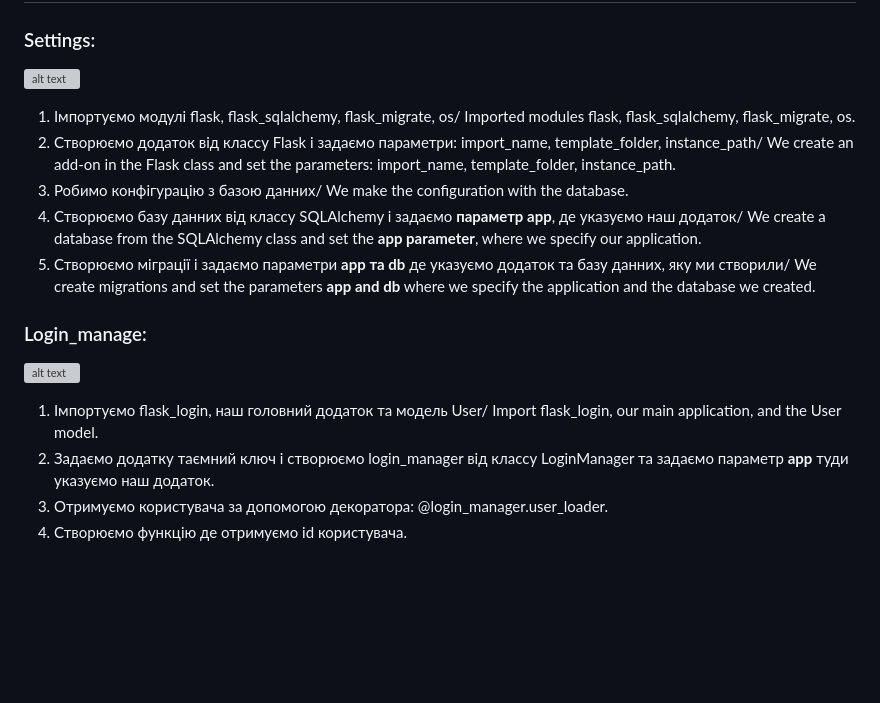
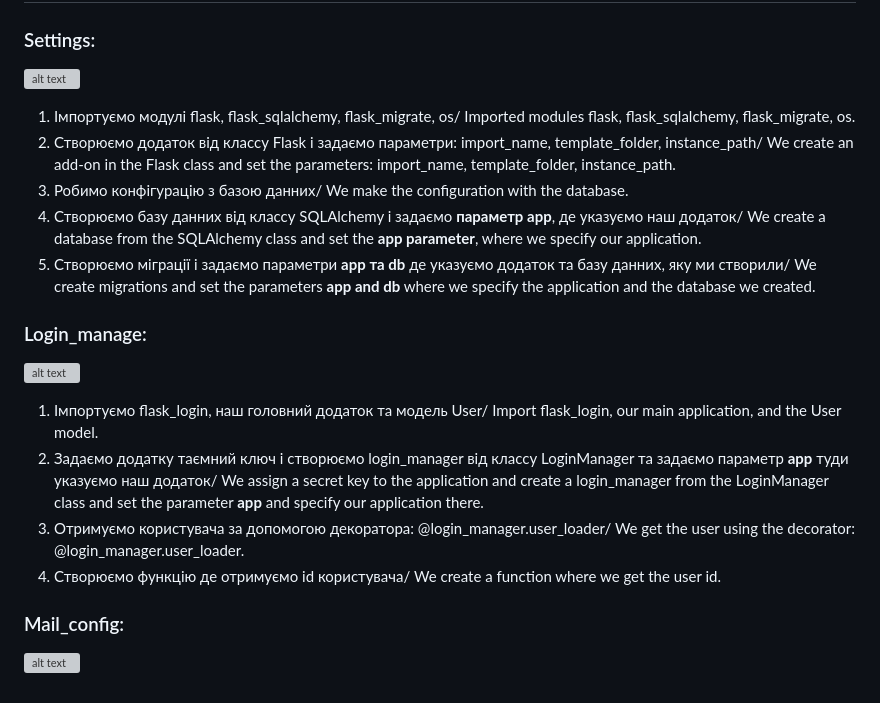
Before and after one commit to Bogdantkach12/Flask_Shop, a Markdown page: README.md, the part around one of its changes. Drawn GitHub-style; blank space fills up the shorter version; grey boxes are pictures that could not be loaded.

```diff
--- a/README.md
+++ b/README.md
@@ -152,5 +152,9 @@ instance_path.
 
 1. Імпортуємо flask_login, наш головний додаток та модель User/ Import flask_login, our main application, and the User model.
-2. Задаємо додатку таємний ключ і створюємо login_manager від классу LoginManager та задаємо параметр **app** туди указуємо наш додаток.
-3. Отримуємо користувача за допомогою декоратора: @login_manager.user_loader.
-4. Створюємо функцію де отримуємо id користувача.
+2. Задаємо додатку таємний ключ і створюємо login_manager від классу LoginManager та задаємо параметр **app** туди указуємо наш додаток/ We assign a secret key to the application and create a login_manager from the LoginManager class and set the parameter **app** and specify our application there.
+3. Отримуємо користувача за допомогою декоратора: @login_manager.user_loader/ We get the user using the decorator: @login_manager.user_loader.
+4. Створюємо функцію де отримуємо id користувача/ We create a function where we get the user id.
+
+### Mail_config:
+
+![alt text](https://github.com/Bogdantkach12/Flask_Shop/blob/main/Flask_Shop/static/registration_page/image/Screenshot_5.png "Mail_config")
```
Also changed, not shown: other parts of README.md (+2 -2 lines).
